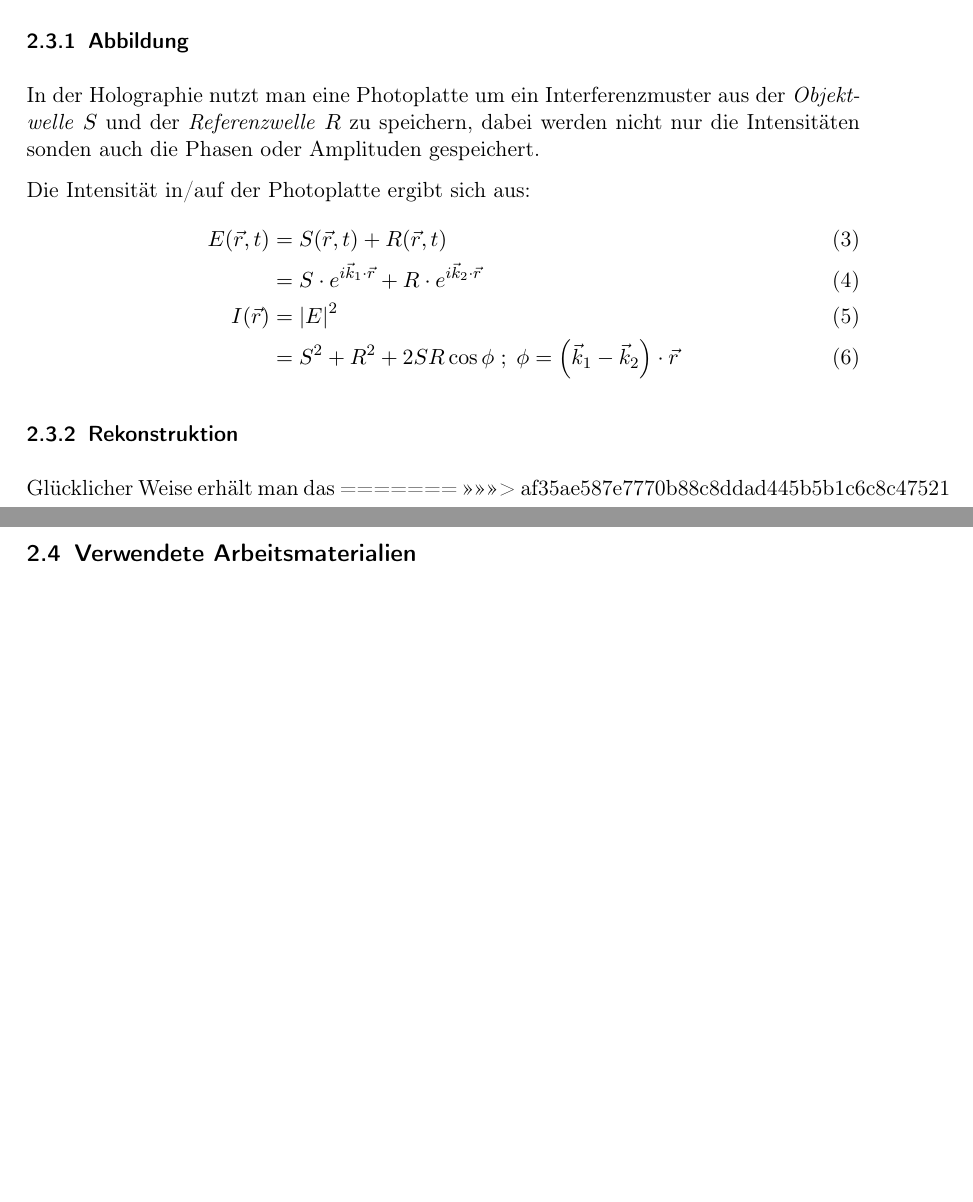
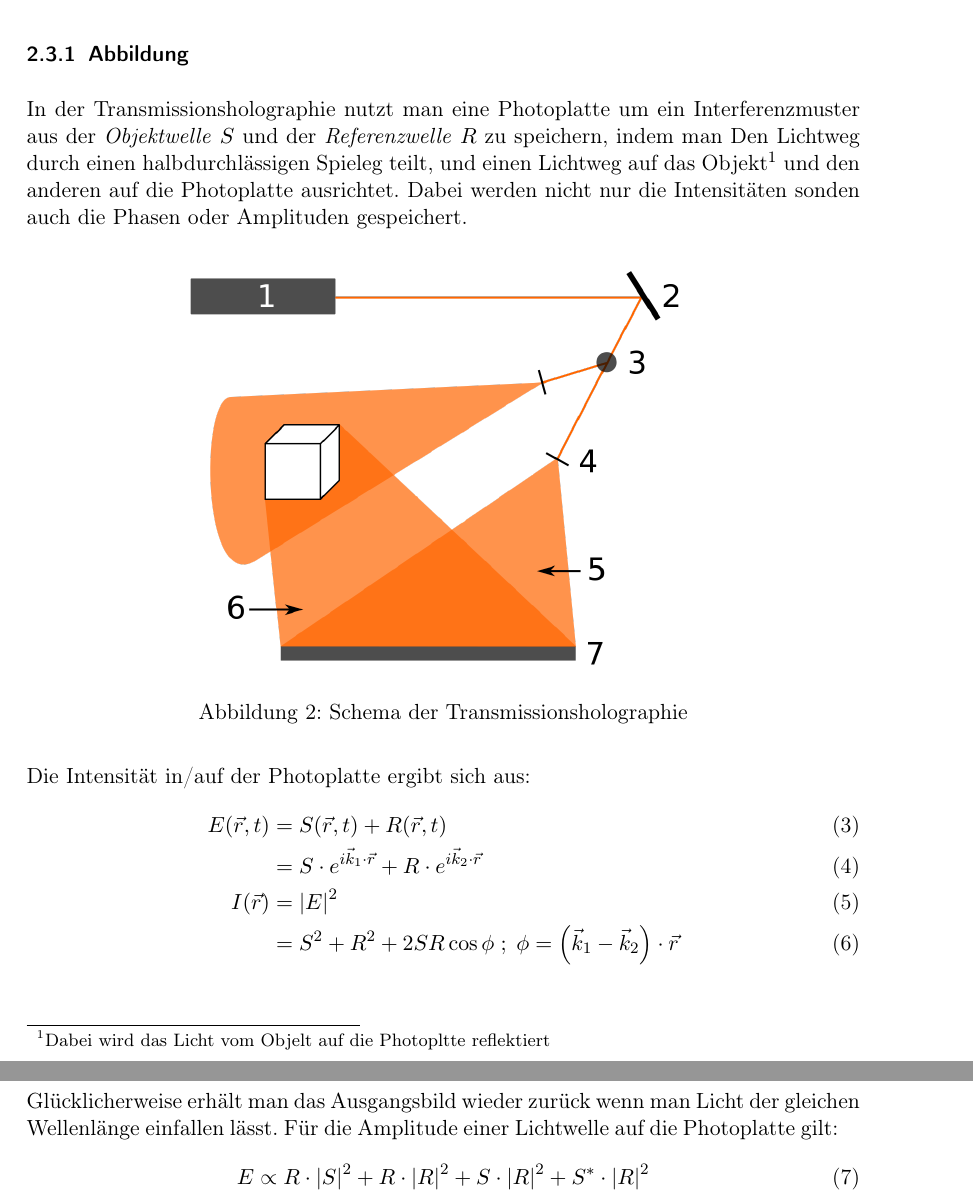
Before and after one commit to dominikwille/fp, a LaTeX document (holo/holo.tex, which reads fp.tex, holo/einfuehrung.tex): two parts of pages 7 and 8 of 13 before the commit and two parts of pages 6 and 7 of 13 after it, joined at a grey line, cut so that both start at the same text, the shorter picture padded with empty space. Compiled offline with pdfLaTeX.

Commit message:
vorbereitung

```diff
--- a/fp.tex
+++ b/fp.tex
@@ -65,7 +65,7 @@
     \textbf{\exDoc}
 
 
-    \myImage[10cm]{\myTitleImage}{}
+    \myImage[9cm]{\myTitleImage}{}
   \end{center}
   \vfill
   \enlargethispage{2cm}
--- a/holo/einfuehrung.tex
+++ b/holo/einfuehrung.tex
@@ -40,10 +40,12 @@ bzw. deren Nullstellen kann man Rückschlüsse auf die Kohärenzlänge machen. E
 L = \text{Maximale Weglänge mit Interferenz}
 \end{align}
 
-<<<<<<< HEAD
-\subsection{Holographie}
+\subsection{Transmissionsholographie}
+es gibt sicherlich viele andere Methoden um Hologramme zu erstellen, die sich eigeltlich nur durch den verschienen Lichtweg Unterscheinen. Eine einfache und praktikable variante ist die Transmissionsholographie, die wir kurz erläutern.
 \subsubsection{Abbildung}
-In der Holographie nutzt man eine Photoplatte um ein Interferenzmuster aus der \textit{Objektwelle} $S$ und der \textit{Referenzwelle} $R$ zu speichern, dabei werden nicht nur die Intensitäten sonden auch die Phasen oder Amplituden gespeichert.
+In der Transmissionsholographie nutzt man eine Photoplatte um ein Interferenzmuster aus der \textit{Objektwelle} $S$ und der \textit{Referenzwelle} $R$ zu speichern, indem man Den Lichtweg durch einen halbdurchlässigen Spieleg teilt, und einen Lichtweg auf das Objekt\footnote{Dabei wird das Licht vom Objelt auf die Photopltte reflektiert} und den anderen auf die Photoplatte ausrichtet. Dabei werden nicht nur die Intensitäten sonden auch die Phasen oder Amplituden gespeichert.
+
+\myImage[9cm]{img/trans}{Schema der Transmissionsholographie}
 
 Die Intensität in/auf der Photoplatte ergibt sich aus:
 \begin{align}
@@ -53,9 +55,10 @@ I(\vec{r})    &= \left| E \right|^2 \\
               &= S^2 + R^2 + 2SR\cos \phi \; ; \; \phi = \left(\vec{k}_1 - \vec{k}_2 \right) \cdot \vec{r}
 \end{align}
 \subsubsection{Rekonstruktion}
-Glücklicher Weise erhält man das
-=======
->>>>>>> af35ae587e7770b88c8ddad445b5b1c6c8c47521
+Glücklicherweise erhält man das Ausgangsbild wieder zurück wenn man Licht der gleichen Wellenlänge einfallen lässt. Für die Amplitude einer Lichtwelle auf die Photoplatte gilt:
+\begin{align}
+E \propto R \cdot \left|S\right|^2 + R \cdot \left|R\right|^2 + S \cdot \left|R\right|^2 + S^* \cdot \left|R\right|^2
+\end{align}
 \newpage
 \subsection{Verwendete Arbeitsmaterialien}
 \begin{itemize}
--- a/holo/holo.tex
+++ b/holo/holo.tex
@@ -18,7 +18,7 @@
 \newcommand{\myDate}{\today}
 \newcommand{\exDate}{20.11.2013 10-14 Uhr}
 \newcommand{\exDoc}{Dr. Valeri Kozich}
-\newcommand{\myTitleImage}{img/holo0}
+\newcommand{\myTitleImage}{img/maus}
 \newcommand{\myTitleLeft}{%
    \textbf{Freie Universität Berlin}\\
    Fachbereich Physik\\
```
Also changed, not shown: holo/.#einfuehrung.tex (deleted, +0 -1 lines), holo/img/maus.png (added), holo/img/trans.png (added).
